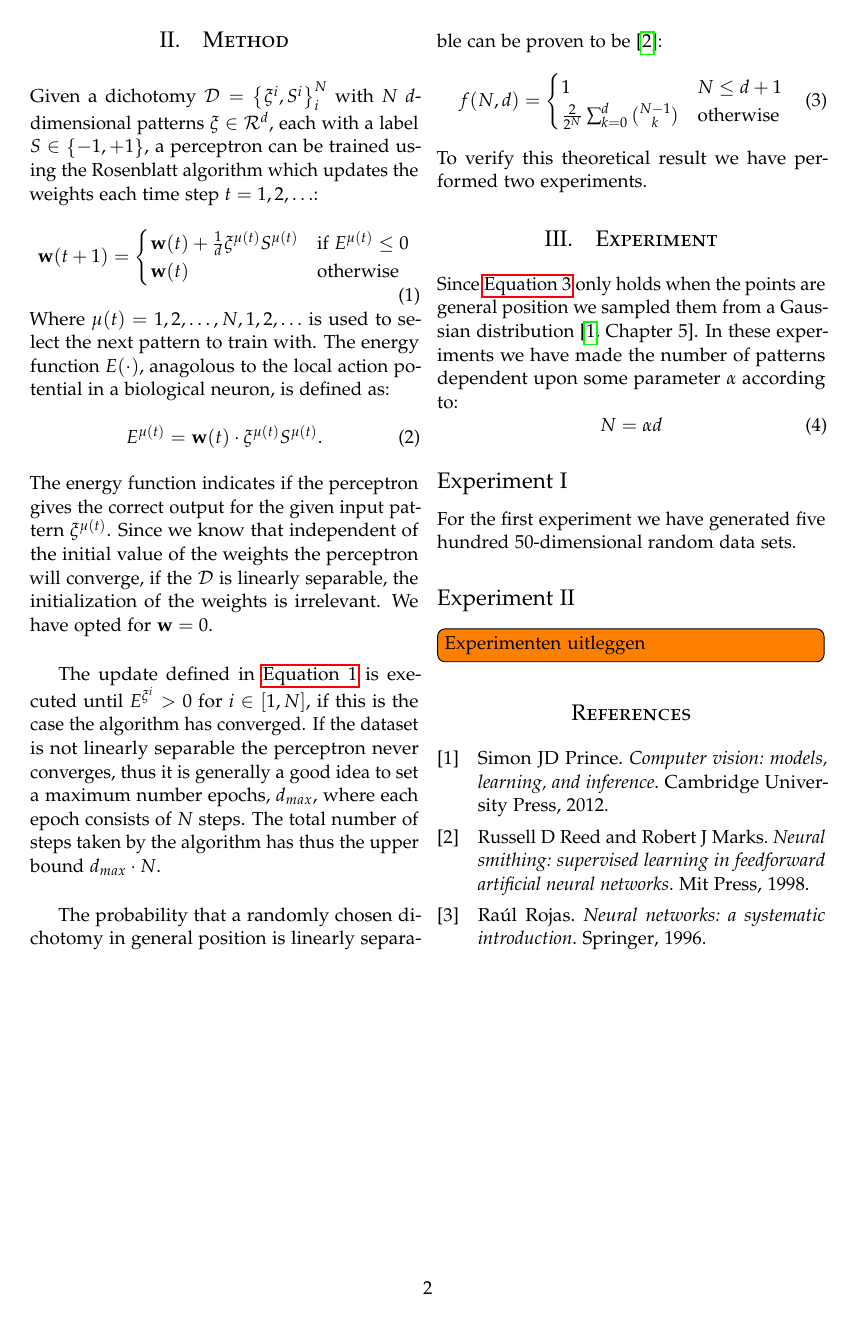
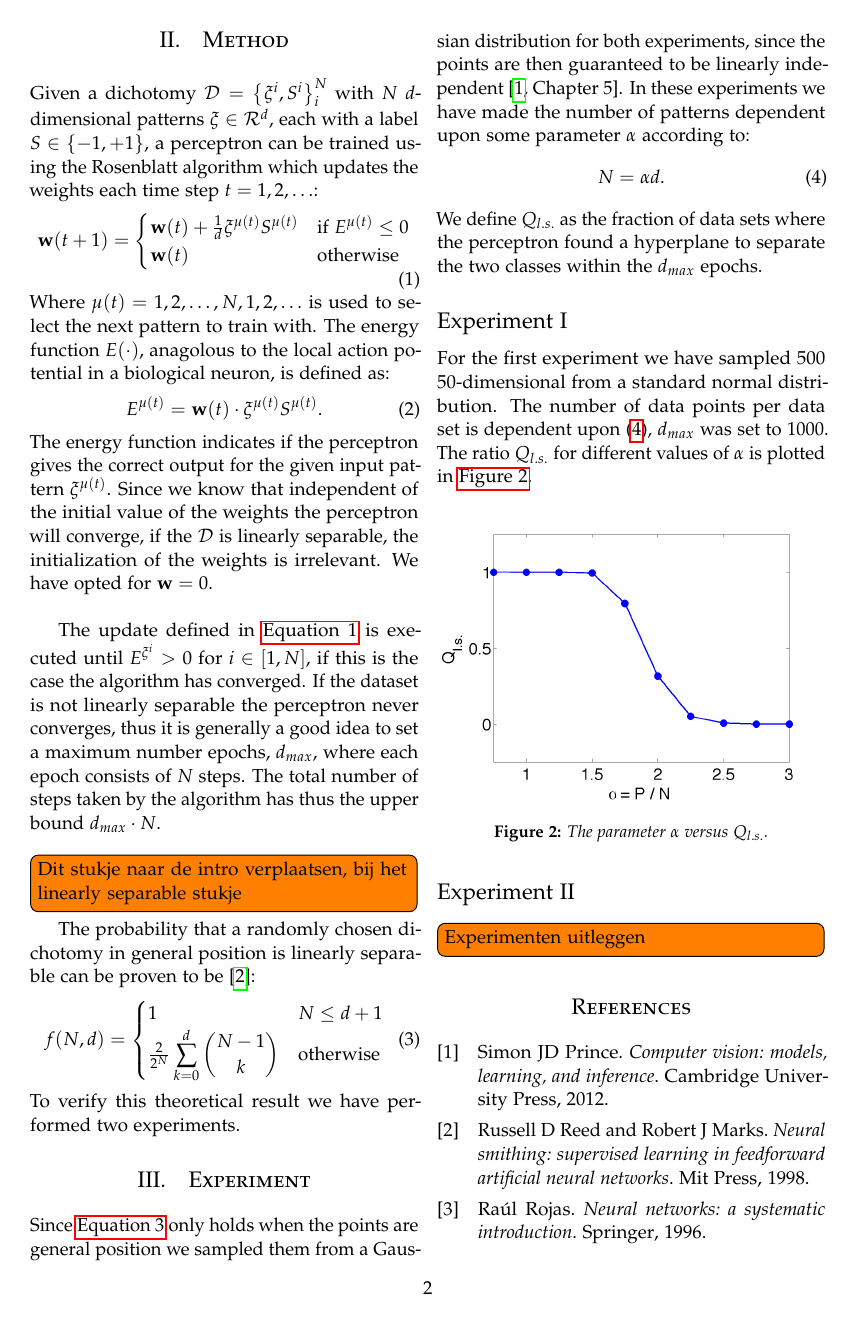
Before and after one commit to lauraBaakman/Neural-Networks, a LaTeX problem sheet (assignment1/report/practicum1.tex, which reads assignment1/report/experiment.tex, assignment1/report/method.tex): page 2 of 2. Compiled offline with pdfLaTeX.

Commit message:
Verder geschreven aan experiment.

```diff
--- a/assignment1/report/experiment.tex
+++ b/assignment1/report/experiment.tex
@@ -1,11 +1,19 @@
 %!TEX root = practicum1.tex
-Since \autoref{eq:1:lsChance} only holds when the points are general position we sampled them from a Gaussian distribution \cite[Chapter~5]{prince2012computer}. In these experiments we have made the number of patterns dependent upon some parameter $\alpha$ according to:
-	\begin{equation}
-		N = \alpha d
+Since \autoref{eq:1:lsChance} only holds when the points are general position we sampled them from a Gaussian distribution for both experiments, since the points are then guaranteed to be linearly independent \cite[Chapter~5]{prince2012computer}. In these experiments we have made the number of patterns dependent upon some parameter $\alpha$ according to:
+	\begin{equation}\label{eq:alpha}
+		N = \alpha d.
 	\end{equation}
+We define $Q_{l.s.}$ as the fraction of data sets where the perceptron found a hyperplane to separate the two classes within the $d_{max}$ epochs.
 
 \subsection*{Experiment I}
-For the first experiment we have generated five hundred 50-dimensional random data sets.
+For the first experiment we have sampled 500 50-dimensional from a standard normal distribution. The number of data points per data set is dependent upon \eqref{eq:alpha}, $d_{max}$ was set to 1000. The ratio $Q_{l.s.}$ for different values of $\alpha$ is plotted in \autoref{fig:experiment1:plot}.
+
+\begin{figure}[H]
+	\centering
+	\includegraphics[width=\columnwidth]{./img/Aa_N50_nd500_nmax1000}
+	\caption{The parameter $\alpha$ versus $Q_{l.s.}$.}
+	\label{fig:experiment1:plot}
+\end{figure}
 
 \subsection*{Experiment II}
 
--- a/assignment1/report/method.tex
+++ b/assignment1/report/method.tex
@@ -17,13 +17,15 @@ The energy function indicates if the perceptron gives the correct output for the
 
 The update defined in \autoref{eq:1:rosenblat} is executed until $E^{\xi^i} > 0$ for $i \in [1, N]$, if this is the case the algorithm has converged. If the dataset is not linearly separable the perceptron never converges, thus it is generally a good idea to set a maximum number epochs, $d_{max}$, where each epoch consists of $N$ steps. The total number of steps taken by the algorithm has thus the upper bound $d_{max} \cdot N$. \\
 
+
+\todo[inline]{Dit stukje naar de intro verplaatsen, bij het linearly separable stukje}
 The probability that a randomly chosen dichotomy  in general position is linearly separable can be proven to be \cite{reed1998neural}:
 	\begin{equation}\label{eq:1:lsChance}
 		f(N,d) =
 		\begin{cases}
 		1
 		& N \leq d + 1\\
-		\frac{2}{2^N} \sum_{k = 0}^{d} \binom{N - 1}{k}
+		\frac{2}{2^N} \displaystyle\sum_{k = 0}^{d} \binom{N - 1}{k}
 		& \text{otherwise}\\
 		\end{cases}
 	\end{equation}
```
Also changed, not shown: assignment1/report/biblio.bib (+7 -0 lines).
